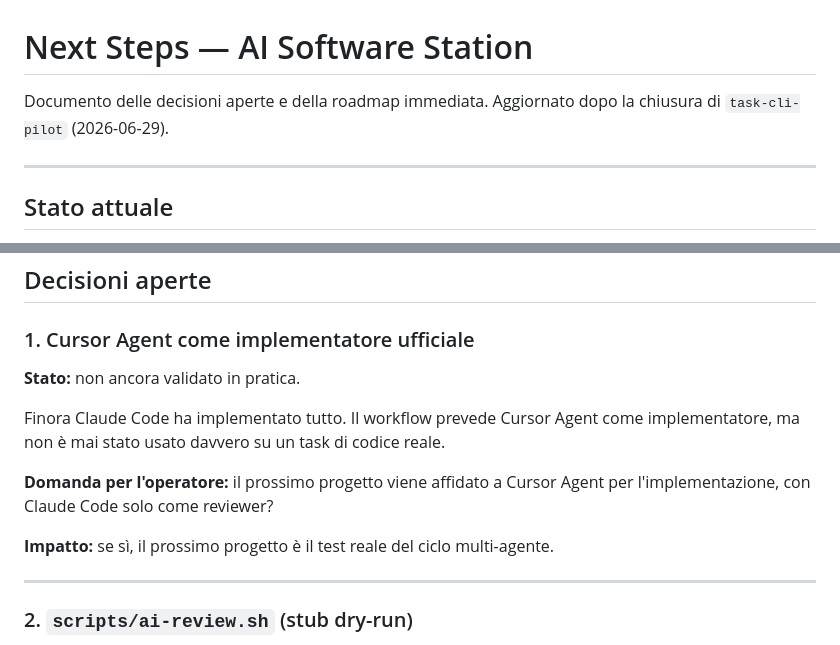
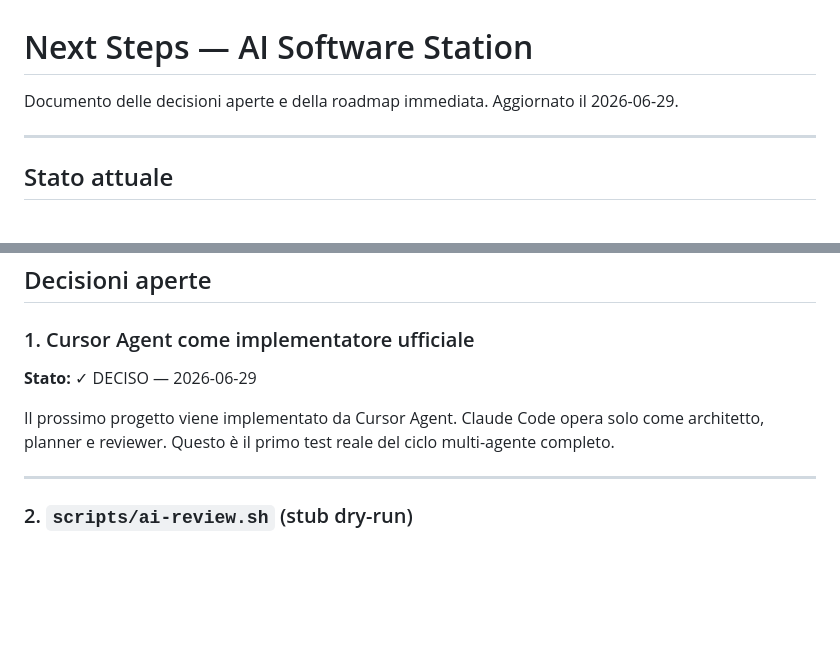
Before and after one commit to FrankDesogus/Documentale_workcopy, a Markdown page: docs/NEXT_STEPS.md, 2 parts joined by grey strips. Drawn GitHub-style; blank space fills up the shorter version.

Commit message:
Record decision: Cursor Agent as official implementer
Decision #1 in NEXT_STEPS.md resolved: next project implemented by
Cursor Agent, Claude Code as architect and reviewer only.

Co-Authored-By: Claude Sonnet 4.6 <noreply@anthropic.com>

```diff
--- a/docs/NEXT_STEPS.md
+++ b/docs/NEXT_STEPS.md
@@ -1,7 +1,7 @@
 # Next Steps — AI Software Station
 
 Documento delle decisioni aperte e della roadmap immediata.
-Aggiornato dopo la chiusura di `task-cli-pilot` (2026-06-29).
+Aggiornato il 2026-06-29.
 
 ---
 
@@ -28,15 +28,11 @@ Template aggiornati con ruoli formali di tutti gli agenti.
 
 ### 1. Cursor Agent come implementatore ufficiale
 
-**Stato:** non ancora validato in pratica.
+**Stato:** ✓ DECISO — 2026-06-29
 
-Finora Claude Code ha implementato tutto. Il workflow prevede Cursor Agent come
-implementatore, ma non è mai stato usato davvero su un task di codice reale.
-
-**Domanda per l'operatore:** il prossimo progetto viene affidato a Cursor Agent
-per l'implementazione, con Claude Code solo come reviewer?
-
-**Impatto:** se sì, il prossimo progetto è il test reale del ciclo multi-agente.
+Il prossimo progetto viene implementato da Cursor Agent.
+Claude Code opera solo come architetto, planner e reviewer.
+Questo è il primo test reale del ciclo multi-agente completo.
 
 ---
 
```
